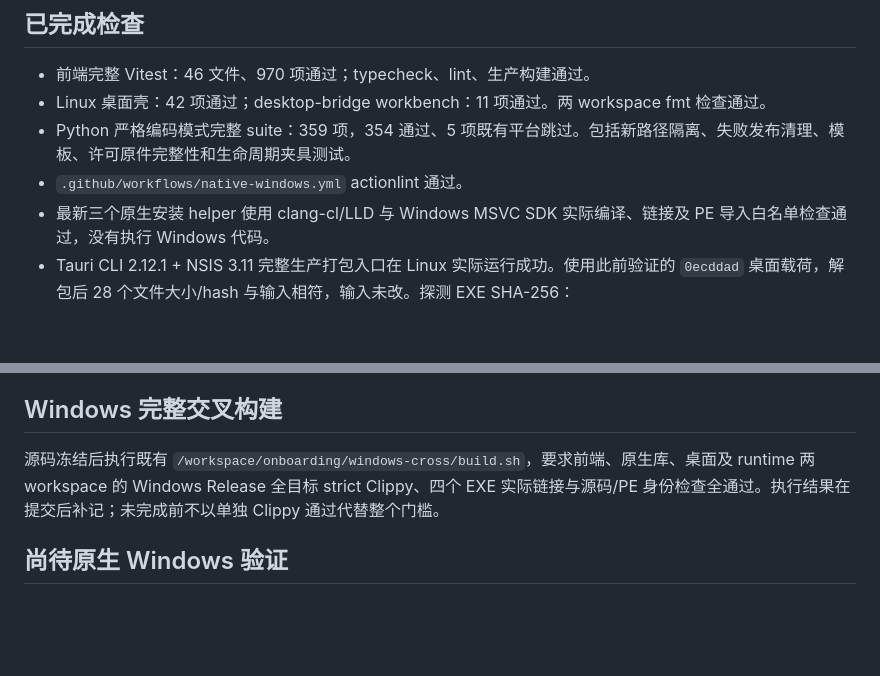
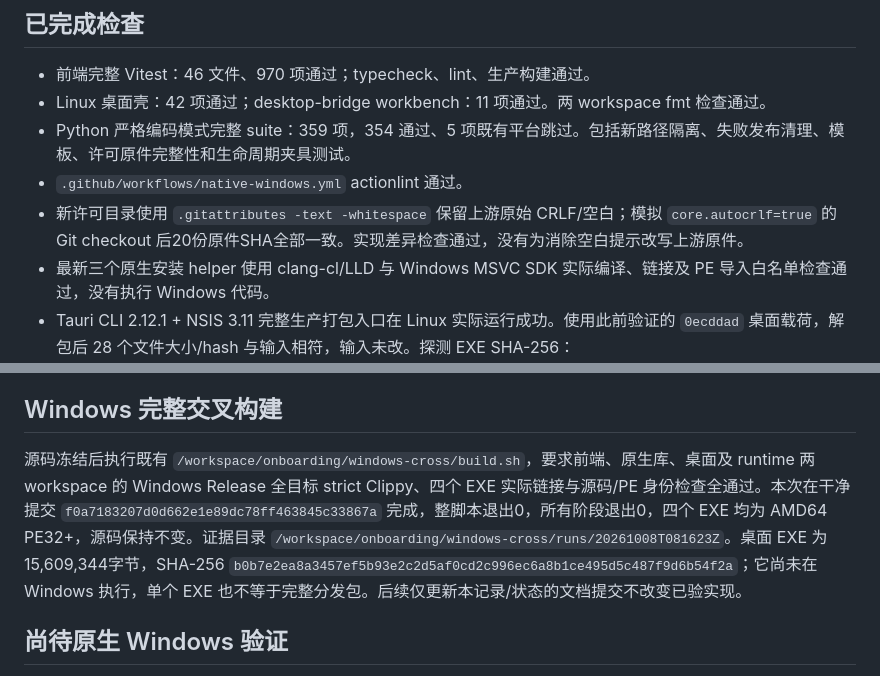
Before and after one commit to Naza3/Nexa, a Markdown page: docs/verification/2026-10-08-tauri-installers-and-startup.md, 2 parts joined by grey strips. Drawn GitHub-style; blank space fills up the shorter version.

```diff
--- a/docs/verification/2026-10-08-tauri-installers-and-startup.md
+++ b/docs/verification/2026-10-08-tauri-installers-and-startup.md
@@ -8,6 +8,7 @@
 - Linux 桌面壳：42 项通过；desktop-bridge workbench：11 项通过。两 workspace fmt 检查通过。
 - Python 严格编码模式完整 suite：359 项，354 通过、5 项既有平台跳过。包括新路径隔离、失败发布清理、模板、许可原件完整性和生命周期夹具测试。
 - `.github/workflows/native-windows.yml` actionlint 通过。
+- 新许可目录使用 `.gitattributes -text -whitespace` 保留上游原始 CRLF/空白；模拟 `core.autocrlf=true` 的 Git checkout 后20份原件SHA全部一致。实现差异检查通过，没有为消除空白提示改写上游原件。
 - 最新三个原生安装 helper 使用 clang-cl/LLD 与 Windows MSVC SDK 实际编译、链接及 PE 导入白名单检查通过，没有执行 Windows 代码。
 - Tauri CLI 2.12.1 + NSIS 3.11 完整生产打包入口在 Linux 实际运行成功。使用此前验证的 `0ecddad` 桌面载荷，解包后 28 个文件大小/hash 与输入相符，输入未改。探测 EXE SHA-256：`f62b7a27525d78cd5d7c2eafe68143ed53107b07d9f22d324e381580608e24ef`。这是新模板/打包流程检查，不是含新托盘功能的发行包。
 - 最终 WiX 片段通过 WiX 3.14.1 官方 XSD 检查；未据此声称 candle/light 或 Windows 安装成功。
@@ -18,7 +19,7 @@
 
 ## Windows 完整交叉构建
 
-源码冻结后执行既有 `/workspace/onboarding/windows-cross/build.sh`，要求前端、原生库、桌面及 runtime 两 workspace 的 Windows Release 全目标 strict Clippy、四个 EXE 实际链接与源码/PE 身份检查全通过。执行结果在提交后补记；未完成前不以单独 Clippy 通过代替整个门槛。
+源码冻结后执行既有 `/workspace/onboarding/windows-cross/build.sh`，要求前端、原生库、桌面及 runtime 两 workspace 的 Windows Release 全目标 strict Clippy、四个 EXE 实际链接与源码/PE 身份检查全通过。本次在干净提交 `f0a7183207d0d662e1e89dc78ff463845c33867a` 完成，整脚本退出0，所有阶段退出0，四个 EXE 均为 AMD64 PE32+，源码保持不变。证据目录 `/workspace/onboarding/windows-cross/runs/20261008T081623Z`。桌面 EXE 为15,609,344字节，SHA-256 `b0b7e2ea8a3457ef5b93e2c2d5af0cd2c996ec6a8b1ce495d5c487f9d6b54f2a`；它尚未在 Windows 执行，单个 EXE 也不等于完整分发包。后续仅更新本记录/状态的文档提交不改变已验实现。
 
 ## 尚待原生 Windows 验证
 
```
Also changed, not shown: PROJECT_STATE.md (+2 -2 lines).
